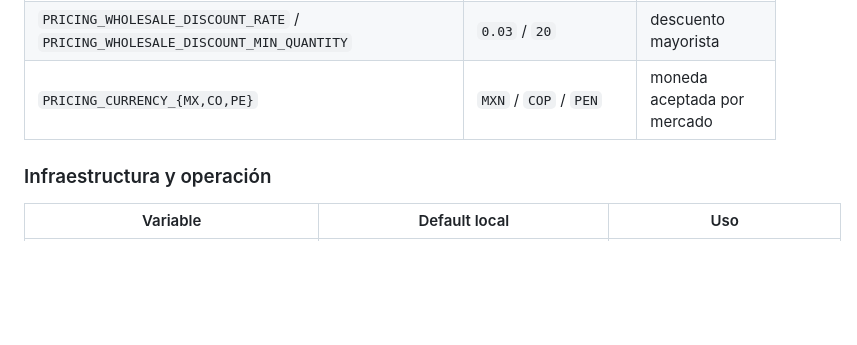
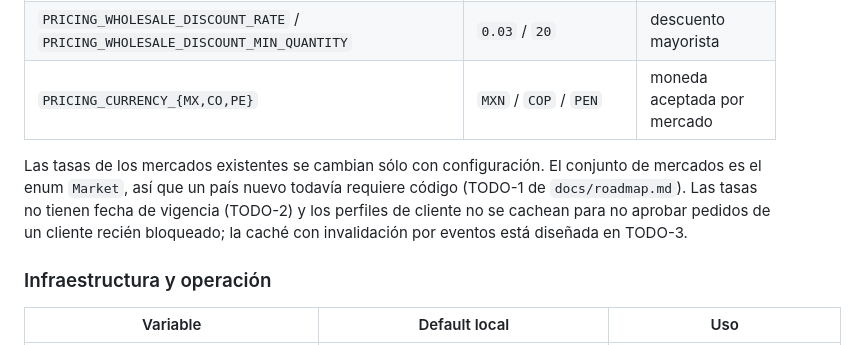
Before and after one commit to 3xor18/grupo-mariposa, a Markdown page: order-processor/README.md, the part around the change. GitHub-like rendering; blank space fills up the shorter version.

Commit message:
docs(order-processor): point pricing and cache limits to the roadmap

```diff
--- a/order-processor/README.md
+++ b/order-processor/README.md
@@ -56,6 +56,11 @@ Las propiedades son inmutables: un cambio en el config server se aplica con un r
 | `PRICING_TAX_{MX,CO,PE}_{STANDARD,REDUCED,EXEMPT}` | MX 0.16/0.08/0.00, CO 0.19/0.05/0.00, PE 0.18/0.10/0.00 | tabla de impuestos (0..1, completa por mercado) |
 | `PRICING_WHOLESALE_DISCOUNT_RATE` / `PRICING_WHOLESALE_DISCOUNT_MIN_QUANTITY` | `0.03` / `20` | descuento mayorista |
 | `PRICING_CURRENCY_{MX,CO,PE}` | `MXN` / `COP` / `PEN` | moneda aceptada por mercado |
+
+Las tasas de los mercados existentes se cambian sólo con configuración. El conjunto de mercados es el enum
+`Market`, así que un país nuevo todavía requiere código (TODO-1 de `docs/roadmap.md`). Las tasas no tienen fecha de
+vigencia (TODO-2) y los perfiles de cliente no se cachean para no aprobar pedidos de un cliente recién bloqueado;
+la caché con invalidación por eventos está diseñada en TODO-3.
 
 ### Infraestructura y operación
 
```
